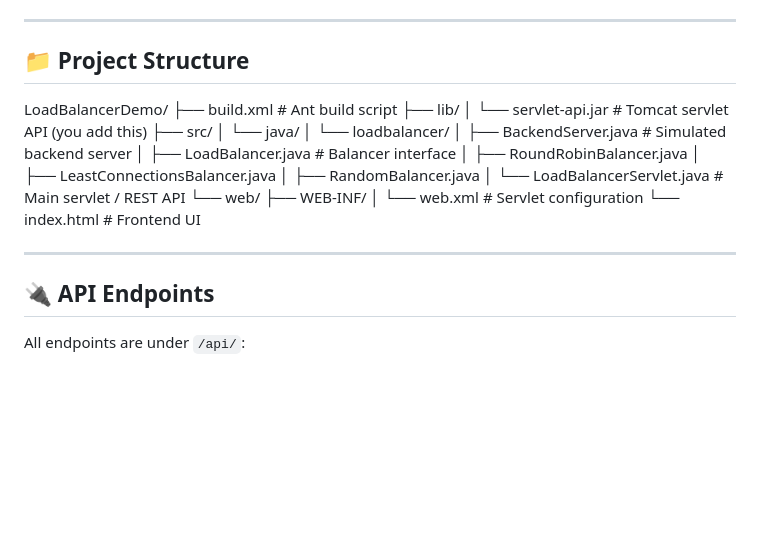
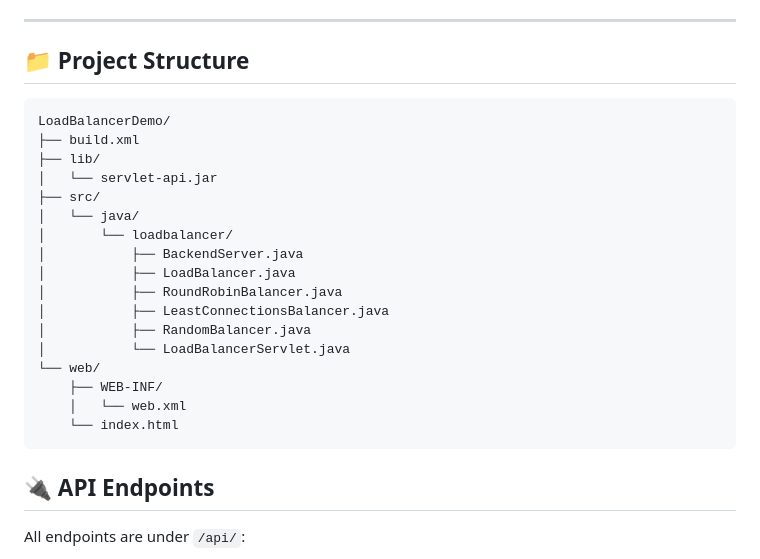
Before and after one commit to lequiganjstn/load-balancer-java, a Markdown page: README.md, the part around the change. Drawn GitHub-style; blank space fills up the shorter version.

Commit message:
Refine project structure formatting in README.md
Updated project structure section in README.md for clarity.

````diff
--- a/README.md
+++ b/README.md
@@ -139,25 +139,26 @@ Open your browser at `http://localhost:8080/LoadBalancerDemo/`
 ---
 
 ## 📁 Project Structure
+
+```
 LoadBalancerDemo/
-├── build.xml                          # Ant build script
+├── build.xml
 ├── lib/
-│   └── servlet-api.jar                # Tomcat servlet API (you add this)
+│   └── servlet-api.jar
 ├── src/
 │   └── java/
 │       └── loadbalancer/
-│           ├── BackendServer.java     # Simulated backend server
-│           ├── LoadBalancer.java      # Balancer interface
+│           ├── BackendServer.java
+│           ├── LoadBalancer.java
 │           ├── RoundRobinBalancer.java
 │           ├── LeastConnectionsBalancer.java
 │           ├── RandomBalancer.java
-│           └── LoadBalancerServlet.java  # Main servlet / REST API
+│           └── LoadBalancerServlet.java
 └── web/
-├── WEB-INF/
-│   └── web.xml                    # Servlet configuration
-└── index.html                     # Frontend UI
-
----
+    ├── WEB-INF/
+    │   └── web.xml
+    └── index.html
+```
 
 ## 🔌 API Endpoints
 
````
